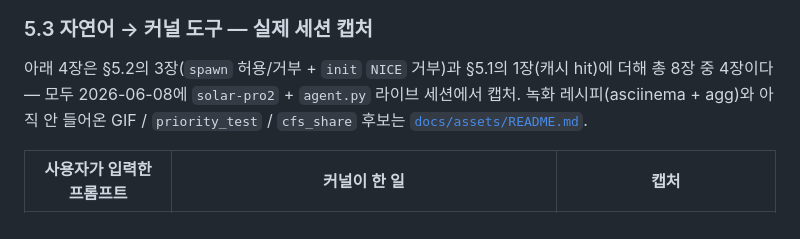
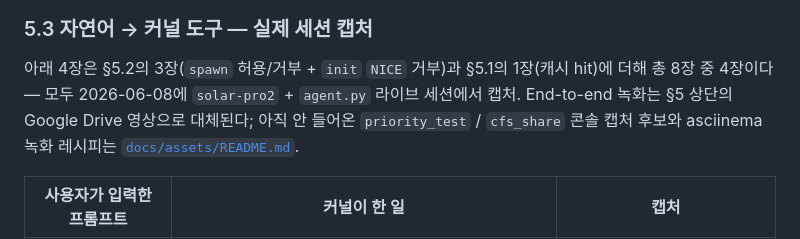
Before and after one commit to dongjinka/2026-OS-Team-Project, a Markdown page: README.ko.md, the part around the change. Rendered like a GitHub page.

```diff
--- a/README.ko.md
+++ b/README.ko.md
@@ -264,8 +264,9 @@ you ▸ pid 1 프로세스의 우선순위를 19로 낮춰줘
 
 아래 4장은 §5.2의 3장(`spawn` 허용/거부 + `init` `NICE` 거부)과 §5.1의 1장(캐시
 hit)에 더해 총 8장 중 4장이다 — 모두 2026-06-08에 `solar-pro2` + `agent.py`
-라이브 세션에서 캡처. 녹화 레시피(asciinema + agg)와 아직 안 들어온 GIF /
-`priority_test` / `cfs_share` 후보는 [`docs/assets/README.md`](docs/assets/README.md).
+라이브 세션에서 캡처. End-to-end 녹화는 §5 상단의 Google Drive 영상으로 대체된다;
+아직 안 들어온 `priority_test` / `cfs_share` 콘솔 캡처 후보와 asciinema 녹화
+레시피는 [`docs/assets/README.md`](docs/assets/README.md).
 
 | 사용자가 입력한 프롬프트 | 커널이 한 일 | 캡처 |
 | --- | --- | --- |
```
Also changed, not shown: README.md (+4 -3 lines).
